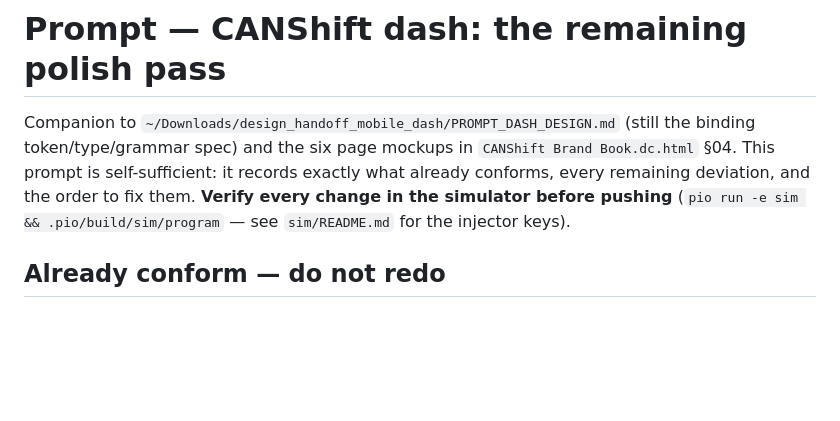
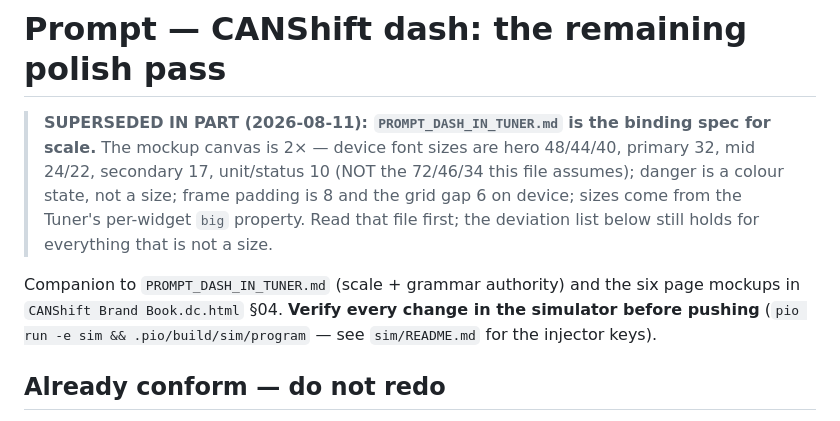
Before and after one commit to CANShift/canshift-firmware, a Markdown page: docs/design/PROMPT_DASH_POLISH.md, the part around the change. GitHub-like rendering; blank space fills up the shorter version.

Commit message:
docs(firmware): binding scale spec v2 (dash-in-tuner) + polish prompt supersession note

```diff
--- a/docs/design/PROMPT_DASH_POLISH.md
+++ b/docs/design/PROMPT_DASH_POLISH.md
@@ -1,9 +1,14 @@
 # Prompt — CANShift dash: the remaining polish pass
 
-Companion to `~/Downloads/design_handoff_mobile_dash/PROMPT_DASH_DESIGN.md` (still the binding
-token/type/grammar spec) and the six page mockups in `CANShift Brand Book.dc.html` §04. This
-prompt is self-sufficient: it records exactly what already conforms, every remaining deviation,
-and the order to fix them. **Verify every change in the simulator before pushing**
+> **SUPERSEDED IN PART (2026-08-11): `PROMPT_DASH_IN_TUNER.md` is the binding spec for scale.**
+> The mockup canvas is 2× — device font sizes are hero 48/44/40, primary 32, mid 24/22,
+> secondary 17, unit/status 10 (NOT the 72/46/34 this file assumes); danger is a colour state,
+> not a size; frame padding is 8 and the grid gap 6 on device; sizes come from the Tuner's
+> per-widget `big` property. Read that file first; the deviation list below still holds for
+> everything that is not a size.
+
+Companion to `PROMPT_DASH_IN_TUNER.md` (scale + grammar authority) and the six page mockups in
+`CANShift Brand Book.dc.html` §04. **Verify every change in the simulator before pushing**
 (`pio run -e sim && .pio/build/sim/program` — see `sim/README.md` for the injector keys).
 
 ## Already conform — do not redo
```
Also changed, not shown: docs/design/PROMPT_DASH_IN_TUNER.md (added, +173 -0 lines).
